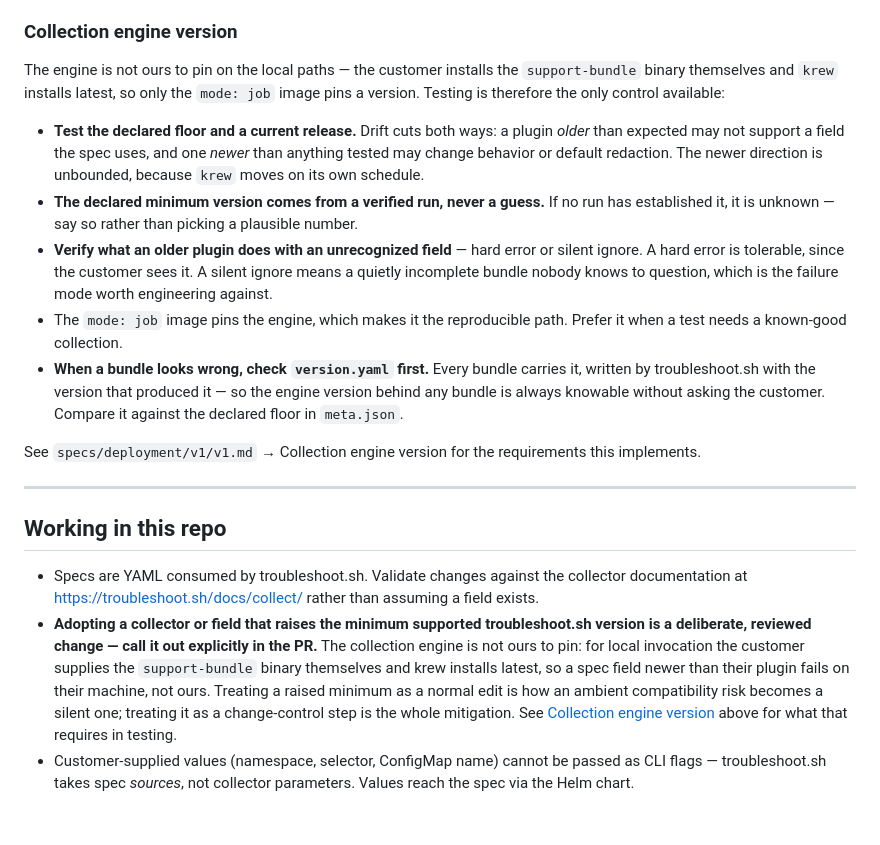
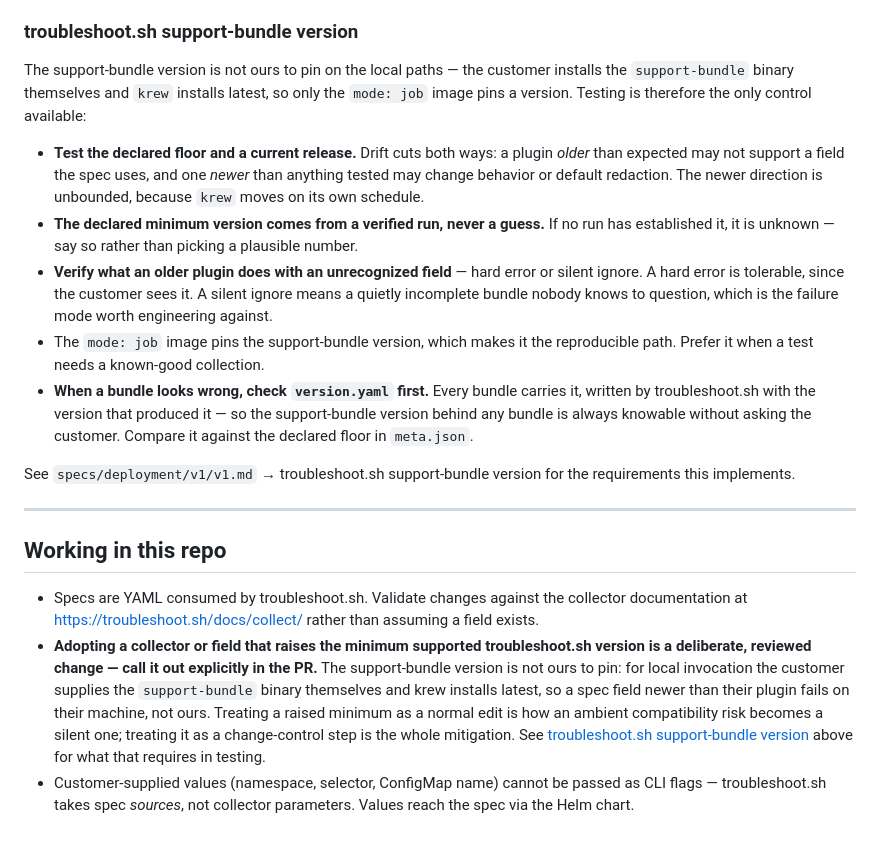
Before and after one commit to apollographql/router-support-tool, a Markdown page: CLAUDE.md, the part around the change. Rendered like a GitHub page.

Commit message:
Addresses comments

```diff
--- a/CLAUDE.md
+++ b/CLAUDE.md
@@ -124,22 +124,22 @@ Scenarios to validate against. Not exhaustive — add cases as failure modes are
 - **`meta.json` is accurate.** It is what makes an empty section explainable instead of mysterious, and what makes healthy-versus-incident bundle comparison possible. Wrong metadata is worse than absent metadata.
 - **`APOLLO_KEY` is absent.** Every scenario, every tier.
 
-### Collection engine version
+### troubleshoot.sh support-bundle version
 
-The engine is not ours to pin on the local paths — the customer installs the `support-bundle` binary themselves and `krew` installs latest, so only the `mode: job` image pins a version. Testing is therefore the only control available:
+The support-bundle version is not ours to pin on the local paths — the customer installs the `support-bundle` binary themselves and `krew` installs latest, so only the `mode: job` image pins a version. Testing is therefore the only control available:
 
 - **Test the declared floor and a current release.** Drift cuts both ways: a plugin *older* than expected may not support a field the spec uses, and one *newer* than anything tested may change behavior or default redaction. The newer direction is unbounded, because `krew` moves on its own schedule.
 - **The declared minimum version comes from a verified run, never a guess.** If no run has established it, it is unknown — say so rather than picking a plausible number.
 - **Verify what an older plugin does with an unrecognized field** — hard error or silent ignore. A hard error is tolerable, since the customer sees it. A silent ignore means a quietly incomplete bundle nobody knows to question, which is the failure mode worth engineering against.
-- The `mode: job` image pins the engine, which makes it the reproducible path. Prefer it when a test needs a known-good collection.
-- **When a bundle looks wrong, check `version.yaml` first.** Every bundle carries it, written by troubleshoot.sh with the version that produced it — so the engine version behind any bundle is always knowable without asking the customer. Compare it against the declared floor in `meta.json`.
+- The `mode: job` image pins the support-bundle version, which makes it the reproducible path. Prefer it when a test needs a known-good collection.
+- **When a bundle looks wrong, check `version.yaml` first.** Every bundle carries it, written by troubleshoot.sh with the version that produced it — so the support-bundle version behind any bundle is always knowable without asking the customer. Compare it against the declared floor in `meta.json`.
 
-See `specs/deployment/v1/v1.md` → Collection engine version for the requirements this implements.
+See `specs/deployment/v1/v1.md` → troubleshoot.sh support-bundle version for the requirements this implements.
 
 ---
 
 ## Working in this repo
 
 - Specs are YAML consumed by troubleshoot.sh. Validate changes against the collector documentation at https://troubleshoot.sh/docs/collect/ rather than assuming a field exists.
-- **Adopting a collector or field that raises the minimum supported troubleshoot.sh version is a deliberate, reviewed change — call it out explicitly in the PR.** The collection engine is not ours to pin: for local invocation the customer supplies the `support-bundle` binary themselves and krew installs latest, so a spec field newer than their plugin fails on their machine, not ours. Treating a raised minimum as a normal edit is how an ambient compatibility risk becomes a silent one; treating it as a change-control step is the whole mitigation. See [Collection engine version](#collection-engine-version) above for what that requires in testing.
+- **Adopting a collector or field that raises the minimum supported troubleshoot.sh version is a deliberate, reviewed change — call it out explicitly in the PR.** The support-bundle version is not ours to pin: for local invocation the customer supplies the `support-bundle` binary themselves and krew installs latest, so a spec field newer than their plugin fails on their machine, not ours. Treating a raised minimum as a normal edit is how an ambient compatibility risk becomes a silent one; treating it as a change-control step is the whole mitigation. See [troubleshoot.sh support-bundle version](#troubleshootsh-support-bundle-version) above for what that requires in testing.
 - Customer-supplied values (namespace, selector, ConfigMap name) cannot be passed as CLI flags — troubleshoot.sh takes spec *sources*, not collector parameters. Values reach the spec via the Helm chart.
```
Also changed, not shown: 1 other file.
